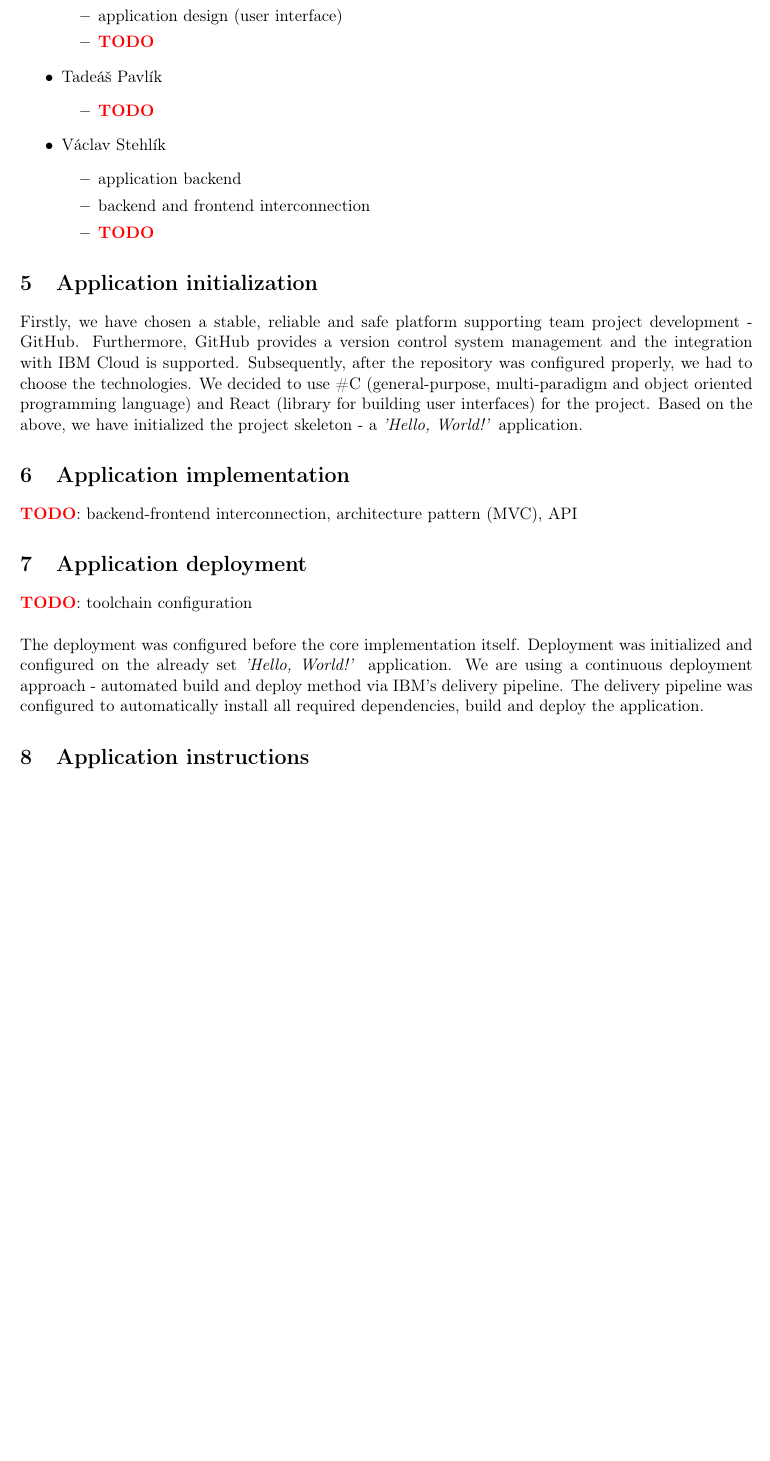
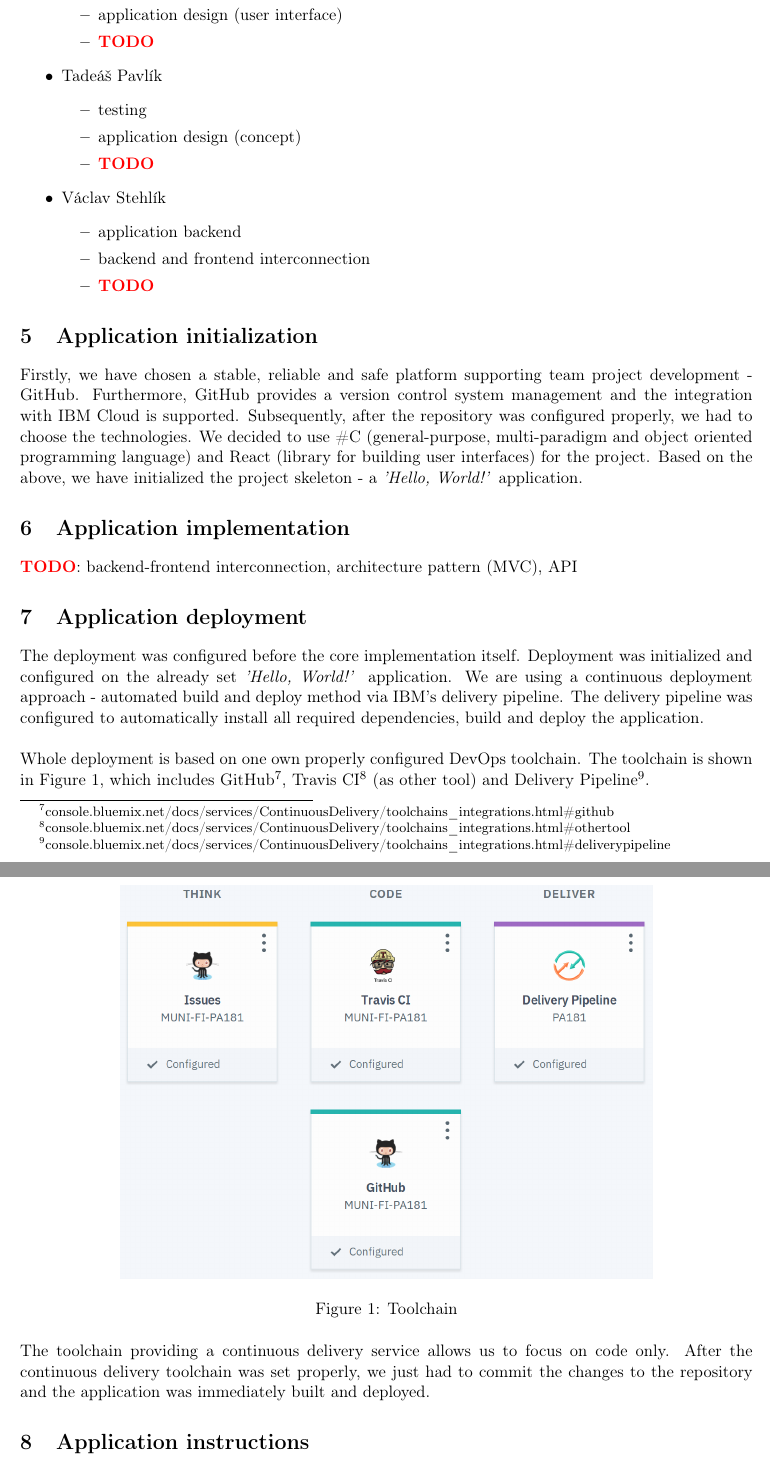
Before and after one commit to europ/MUNI-FI-PA181, a LaTeX document (doc/doc.tex): part of page 4 of 4 before the commit and two parts of pages 4 and 5 of 5 after it, the two joined at a grey line, cut so that both start at the same text, the shorter picture padded with empty space. Compiled offline with pdfLaTeX.

Commit message:
doc (deployment + toolchain img)

```diff
--- a/doc/doc.tex
+++ b/doc/doc.tex
@@ -166,6 +167,8 @@
 
     \item Tadeáš Pavlík
     \begin{itemize}
+        \item testing
+        \item application design (concept)
         \item \TODO
     \end{itemize}
 
@@ -187,9 +190,18 @@
 
 \section{Application deployment}
 
-\TODO: toolchain configuration\\
+The deployment was configured before the core implementation itself. Deployment was initialized and configured on the already set \textit{'Hello, World!'} application. We are using a continuous deployment approach - automated build and deploy method via IBM's delivery pipeline. The delivery pipeline was configured to automatically install all required dependencies, build and deploy the application.\\
 
-The deployment was configured before the core implementation itself. Deployment was initialized and configured on the already set \textit{'Hello, World!'} application. We are using a continuous deployment approach - automated build and deploy method via IBM's delivery pipeline. The delivery pipeline was configured to automatically install all required dependencies, build and deploy the application.
+Whole deployment is based on one own properly configured DevOps toolchain. The toolchain is shown in Figure \ref{fig:toolchain}, which includes GitHub\footnote{\href{https://console.bluemix.net/docs/services/ContinuousDelivery/toolchains\_integrations.html\#github}{console.bluemix.net/docs/services/ContinuousDelivery/toolchains\_integrations.html\#github}}, Travis CI\footnote{\href{https://console.bluemix.net/docs/services/ContinuousDelivery/toolchains\_integrations.html\#othertool}{console.bluemix.net/docs/services/ContinuousDelivery/toolchains\_integrations.html\#othertool}} (as other tool) and Delivery Pipeline\footnote{\href{https://console.bluemix.net/docs/services/ContinuousDelivery/toolchains\_integrations.html\#deliverypipeline}{console.bluemix.net/docs/services/ContinuousDelivery/toolchains\_integrations.html\#deliverypipeline}}.
+
+\begin{figure}[H]
+    \centering
+    \includegraphics[scale=0.3]{img/toolchain.png}
+    \caption{Toolchain}
+    \label{fig:toolchain}
+\end{figure}
+
+The toolchain providing a continuous delivery service allows us to focus on code only. After the continuous delivery toolchain was set properly, we just had to commit the changes to the repository and the application was immediately built and deployed.
 
 \section{Application instructions}
 
```
Also changed, not shown: doc/doc.pdf, doc/img/toolchain.png (added), doc/doc.tex (7 more changed lines).
